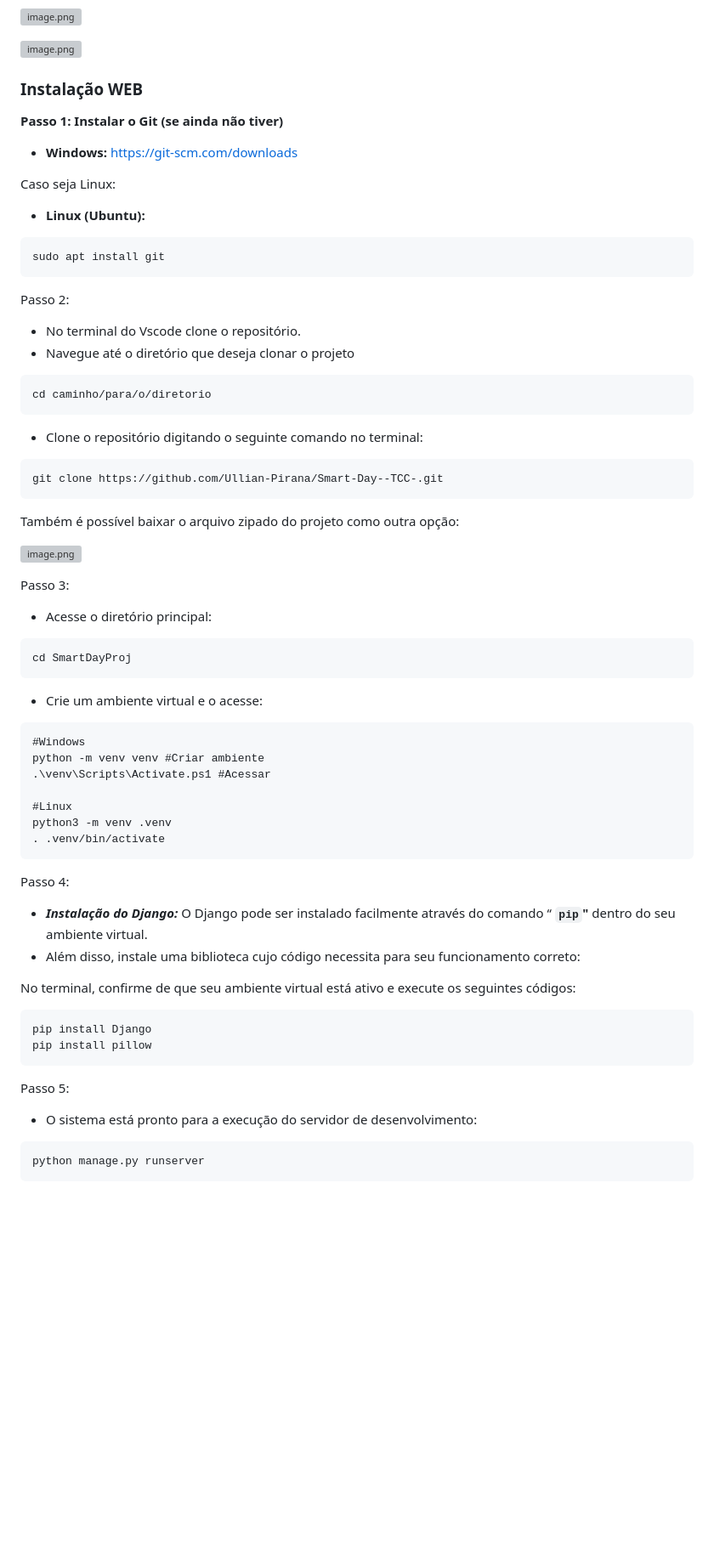
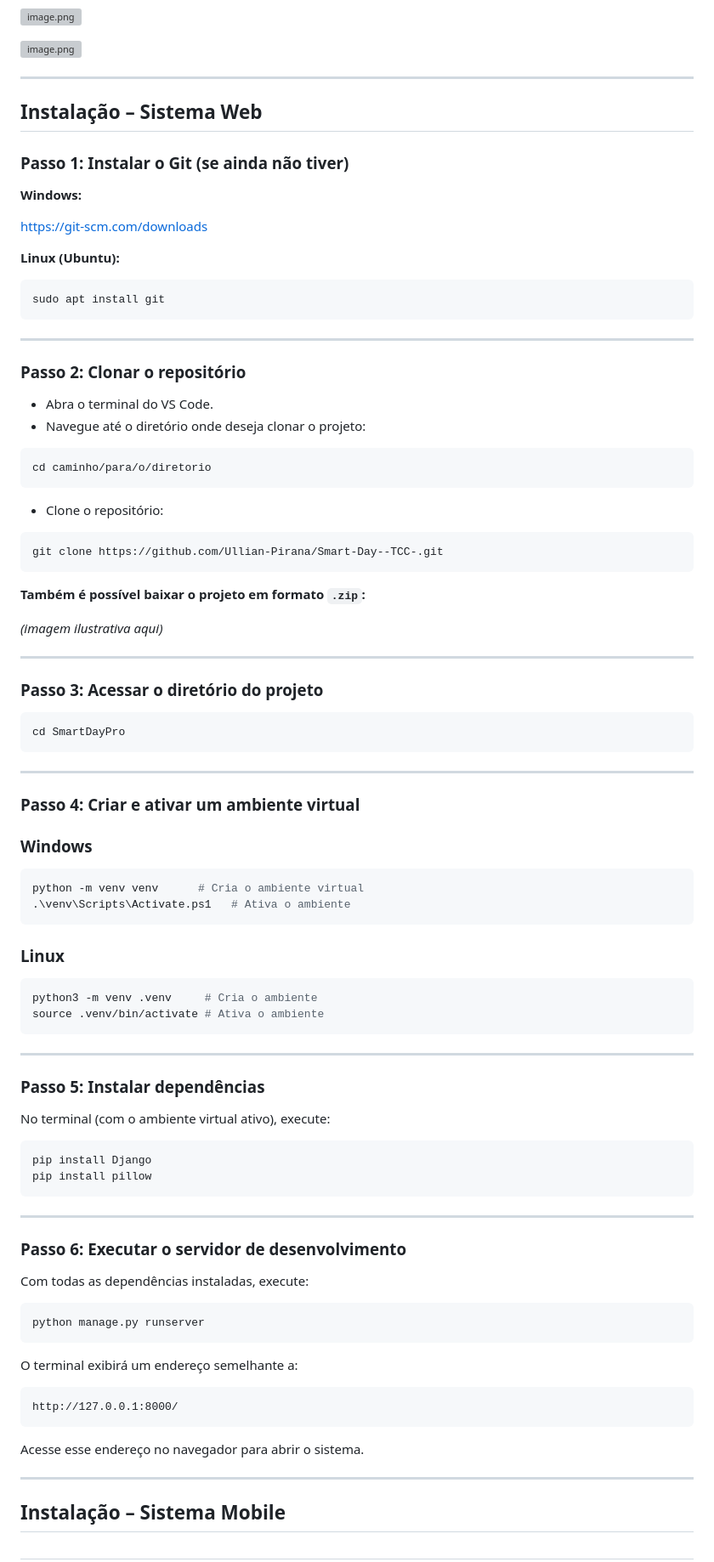
Before and after one commit to Ullian-Pirana/Smart-Day--TCC-, a Markdown page: README.md, the part around one of its changes. Shown at 85% size. Rendered like a GitHub page; blank space fills up the shorter version; grey boxes are pictures that could not be loaded.

Commit message:
Update README with project requirements and installation steps
Added functional and non-functional requirements for the project, along with installation instructions for both web and mobile systems.

````diff
--- a/README.md
+++ b/README.md
@@ -182,75 +294,100 @@ SMARTDAY-TCC-MAIN/
 
 ![image.png](attachment:bd3a6415-f7f4-4c2e-af7d-91fc902acce2:image.png)
 
-### Instalação WEB
+---
 
-**Passo 1: Instalar o Git (se ainda não tiver)**
+## **Instalação – Sistema Web**
 
-- **Windows:** https://git-scm.com/downloads
+### **Passo 1: Instalar o Git (se ainda não tiver)**
 
-Caso seja Linux:
+**Windows:**
 
-- **Linux (Ubuntu):**
+https://git-scm.com/downloads
 
-```html
+**Linux (Ubuntu):**
+
+```bash
 sudo apt install git
 ```
 
-Passo 2:
+---
 
-- No terminal do Vscode clone o repositório.
-- Navegue até o diretório que deseja clonar o projeto
+### **Passo 2: Clonar o repositório**
 
-```html
+- Abra o terminal do VS Code.
+- Navegue até o diretório onde deseja clonar o projeto:
+
+```bash
 cd caminho/para/o/diretorio
 ```
 
-- Clone o repositório digitando o seguinte comando no terminal:
+- Clone o repositório:
 
-```html
+```bash
 git clone https://github.com/Ullian-Pirana/Smart-Day--TCC-.git
 ```
 
-Também é possível baixar o arquivo zipado do projeto como outra opção:
+**Também é possível baixar o projeto em formato `.zip`:**
 
-![image.png](attachment:da2b80ea-60d3-40b6-bc62-4df3d0ca39b5:image.png)
+*(imagem ilustrativa aqui)*
 
-Passo 3:
+---
 
-- Acesse o diretório principal:
+### **Passo 3: Acessar o diretório do projeto**
 
-```html
-cd SmartDayProj
+```bash
+cd SmartDayPro
 ```
 
-- Crie um ambiente virtual  e o acesse:
+---
 
-```html
-#Windows
-python -m venv venv #Criar ambiente
-.\venv\Scripts\Activate.ps1 #Acessar
+### **Passo 4: Criar e ativar um ambiente virtual**
 
-#Linux
-python3 -m venv .venv
-. .venv/bin/activate
+### **Windows**
+
+```powershell
+python -m venv venv      # Cria o ambiente virtual
+.\venv\Scripts\Activate.ps1   # Ativa o ambiente
 ```
 
-Passo 4:
+### **Linux**
 
-- ***Instalação do Django:*** O Django pode ser instalado facilmente através do comando “ **`pip`"** dentro do seu ambiente virtual.
-- Além disso, instale uma biblioteca cujo código necessita para seu funcionamento correto:
+```bash
+python3 -m venv .venv     # Cria o ambiente
+source .venv/bin/activate # Ativa o ambiente
+```
 
-No terminal, confirme de que seu ambiente virtual está ativo e execute os seguintes códigos:
+---
 
-```powershell
+### **Passo 5: Instalar dependências**
+
+No terminal (com o ambiente virtual ativo), execute:
+
+```bash
 pip install Django
 pip install pillow
 ```
 
-Passo 5:
+---
 
-- O sistema está pronto para a execução do servidor de desenvolvimento:
+### **Passo 6: Executar o servidor de desenvolvimento**
 
-```powershell
+Com todas as dependências instaladas, execute:
+
+```bash
 python manage.py runserver
 ```
+
+O terminal exibirá um endereço semelhante a:
+
+```
+http://127.0.0.1:8000/
+```
+
+Acesse esse endereço no navegador para abrir o sistema.
+
+---
+
+## **Instalação – Sistema Mobile**
+
+##
````
Also changed, not shown: other parts of README.md (+120 -8 lines).
